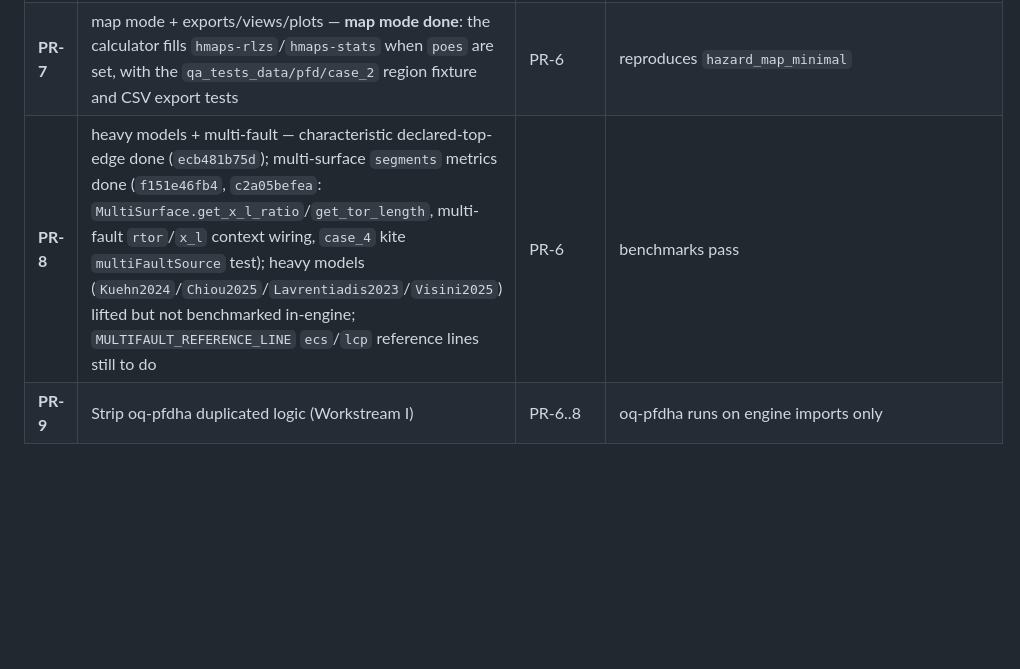
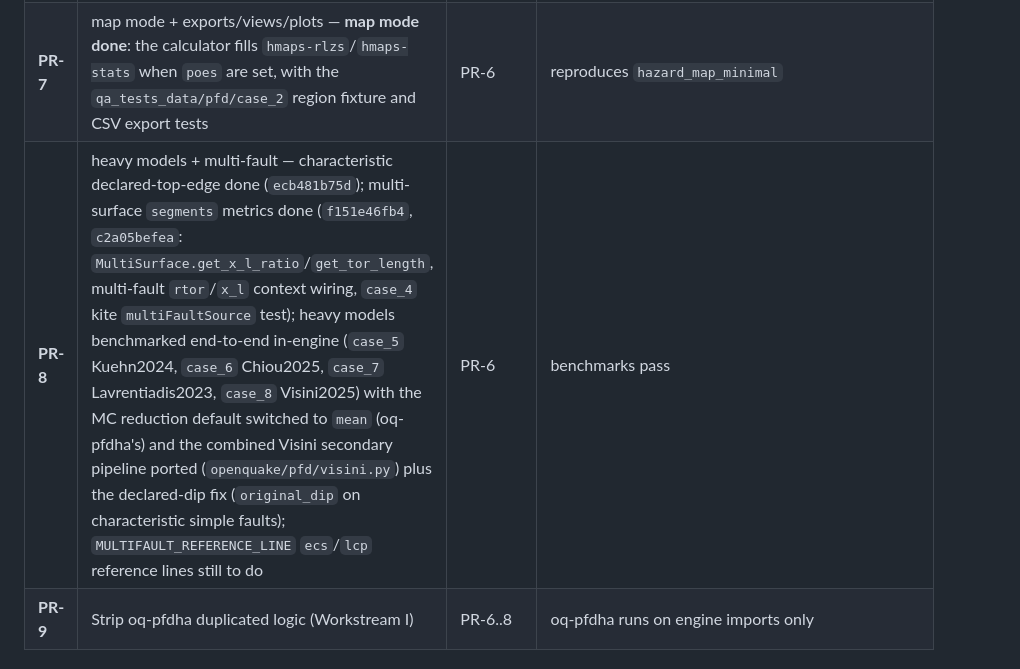
Before and after one commit to vup1120/oq-pfdha, a Markdown page: docs/EngineIntegration.md, the part around the change. Drawn GitHub-style; blank space fills up the shorter version.

Commit message:
Update PR-8 row: heavy models benchmarked, Visini pipeline ported

```diff
--- a/docs/EngineIntegration.md
+++ b/docs/EngineIntegration.md
@@ -234,7 +234,7 @@ Reused engine layers (no duplication allowed):
 | **PR-5** | FDHA logic tree + oqparam params (Workstream E) — logic tree **done** (`bfbf32886c`, later moved to `hazardlib.pfd_lt.PFDLogicTree` with h5 serialization and Monte-Carlo sampling): oq-pfdha schema + filters; **oqparam declarations deferred to PR-6** | PR-1, PR-4 | branch enumeration matches oq-pfdha manifest |
 | **PR-6** | `hazardlib/calc/displacement.py` + `calculators/displacement.py` curve mode under `hcurves-*` (D3/D4/D12) — kernel **done** (`27687f1bdf`): `location_weight` + rate kernel, parity-verified; oqparam surface + logic-tree entry point **done**: `readinput.get_pfd_lt` (reads `pfd_logic_tree_file`) dispatched from `get_gsim_lt` when `calculation_mode == 'displacement'`; calculator **done** (`18e8cef8f5`): `_rates`/`MapGetter` storage (`gid` = realization ordinal), `source_info`/`source_data`, `base.create_hcurves_maps` shared with classical | PR-3, PR-5 | reproduces `hazard_curve_minimal` within tolerance |
 | **PR-7** | map mode + exports/views/plots — **map mode done**: the calculator fills `hmaps-rlzs`/`hmaps-stats` when `poes` are set, with the `qa_tests_data/pfd/case_2` region fixture and CSV export tests | PR-6 | reproduces `hazard_map_minimal` |
-| **PR-8** | heavy models + multi-fault — characteristic declared-top-edge done (`ecb481b75d`); multi-surface `segments` metrics done (`f151e46fb4`, `c2a05befea`: `MultiSurface.get_x_l_ratio`/`get_tor_length`, multi-fault `rtor`/`x_l` context wiring, `case_4` kite `multiFaultSource` test); heavy models (`Kuehn2024`/`Chiou2025`/`Lavrentiadis2023`/`Visini2025`) lifted but not benchmarked in-engine; `MULTIFAULT_REFERENCE_LINE` `ecs`/`lcp` reference lines still to do | PR-6 | benchmarks pass |
+| **PR-8** | heavy models + multi-fault — characteristic declared-top-edge done (`ecb481b75d`); multi-surface `segments` metrics done (`f151e46fb4`, `c2a05befea`: `MultiSurface.get_x_l_ratio`/`get_tor_length`, multi-fault `rtor`/`x_l` context wiring, `case_4` kite `multiFaultSource` test); heavy models benchmarked end-to-end in-engine (`case_5` Kuehn2024, `case_6` Chiou2025, `case_7` Lavrentiadis2023, `case_8` Visini2025) with the MC reduction default switched to `mean` (oq-pfdha's) and the combined Visini secondary pipeline ported (`openquake/pfd/visini.py`) plus the declared-dip fix (`original_dip` on characteristic simple faults); `MULTIFAULT_REFERENCE_LINE` `ecs`/`lcp` reference lines still to do | PR-6 | benchmarks pass |
 | **PR-9** | Strip oq-pfdha duplicated logic (Workstream I) | PR-6..8 | oq-pfdha runs on engine imports only |
 
 ## 6. Validation strategy
```
